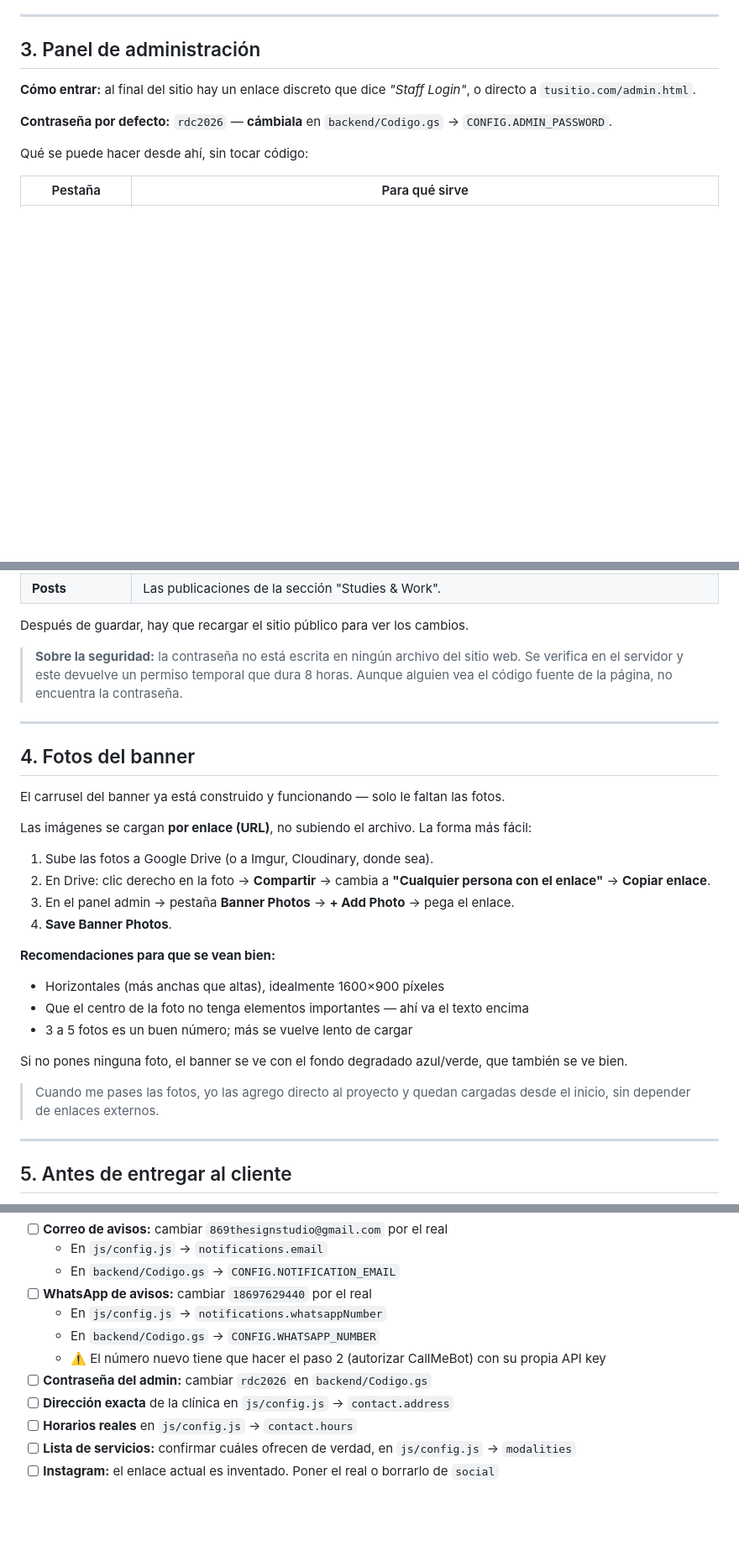
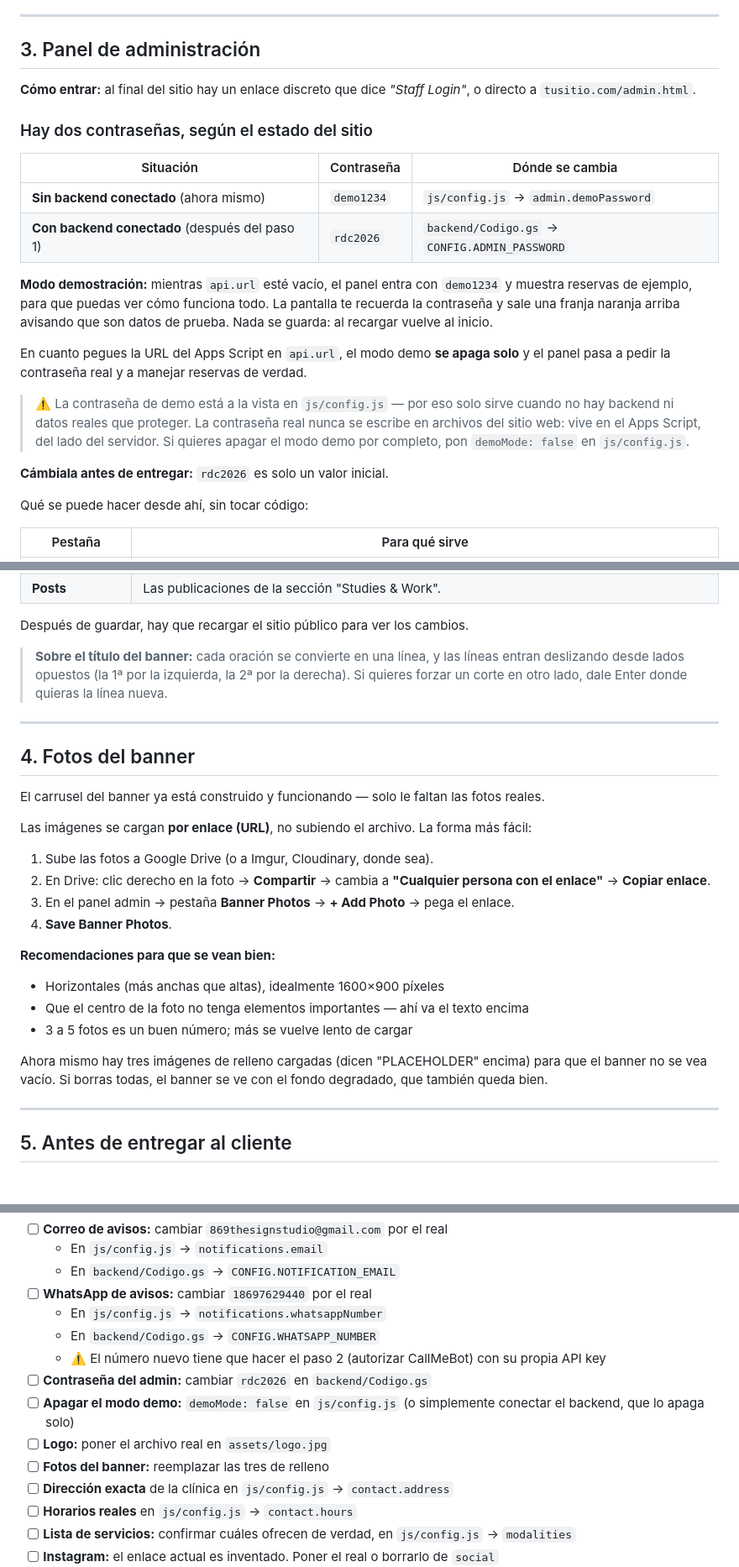
Before and after one commit to lgayc/rdc-saint-kitts, a Markdown page: GUIA-RAPIDA.md, 3 parts joined by grey strips. Shown at 84% size. Drawn GitHub-style; blank space fills up the shorter version.

Commit message:
Document demo mode and both admin passwords in the Spanish guide

```diff
--- a/GUIA-RAPIDA.md
+++ b/GUIA-RAPIDA.md
@@ -89,7 +89,20 @@ Desde el teléfono con el número **+1 869 762 9440** (el de prueba):
 
 **Cómo entrar:** al final del sitio hay un enlace discreto que dice *"Staff Login"*, o directo a `tusitio.com/admin.html`.
 
-**Contraseña por defecto:** `rdc2026` — **cámbiala** en `backend/Codigo.gs` → `CONFIG.ADMIN_PASSWORD`.
+### Hay dos contraseñas, según el estado del sitio
+
+| Situación | Contraseña | Dónde se cambia |
+|---|---|---|
+| **Sin backend conectado** (ahora mismo) | `demo1234` | `js/config.js` → `admin.demoPassword` |
+| **Con backend conectado** (después del paso 1) | `rdc2026` | `backend/Codigo.gs` → `CONFIG.ADMIN_PASSWORD` |
+
+**Modo demostración:** mientras `api.url` esté vacío, el panel entra con `demo1234` y muestra reservas de ejemplo, para que puedas ver cómo funciona todo. La pantalla te recuerda la contraseña y sale una franja naranja arriba avisando que son datos de prueba. Nada se guarda: al recargar vuelve al inicio.
+
+En cuanto pegues la URL del Apps Script en `api.url`, el modo demo **se apaga solo** y el panel pasa a pedir la contraseña real y a manejar reservas de verdad.
+
+> ⚠️ La contraseña de demo está a la vista en `js/config.js` — por eso solo sirve cuando no hay backend ni datos reales que proteger. La contraseña real nunca se escribe en archivos del sitio web: vive en el Apps Script, del lado del servidor. Si quieres apagar el modo demo por completo, pon `demoMode: false` en `js/config.js`.
+
+**Cámbiala antes de entregar:** `rdc2026` es solo un valor inicial.
 
 Qué se puede hacer desde ahí, sin tocar código:
 
@@ -102,13 +115,13 @@ Qué se puede hacer desde ahí, sin tocar código:
 
 Después de guardar, hay que recargar el sitio público para ver los cambios.
 
-> **Sobre la seguridad:** la contraseña no está escrita en ningún archivo del sitio web. Se verifica en el servidor y este devuelve un permiso temporal que dura 8 horas. Aunque alguien vea el código fuente de la página, no encuentra la contraseña.
+> **Sobre el título del banner:** cada oración se convierte en una línea, y las líneas entran deslizando desde lados opuestos (la 1ª por la izquierda, la 2ª por la derecha). Si quieres forzar un corte en otro lado, dale Enter donde quieras la línea nueva.
 
 ---
 
 ## 4. Fotos del banner
 
-El carrusel del banner ya está construido y funcionando — solo le faltan las fotos.
+El carrusel del banner ya está construido y funcionando — solo le faltan las fotos reales.
 
 Las imágenes se cargan **por enlace (URL)**, no subiendo el archivo. La forma más fácil:
 
@@ -122,9 +135,7 @@ Las imágenes se cargan **por enlace (URL)**, no subiendo el archivo. La forma m
 - Que el centro de la foto no tenga elementos importantes — ahí va el texto encima
 - 3 a 5 fotos es un buen número; más se vuelve lento de cargar
 
-Si no pones ninguna foto, el banner se ve con el fondo degradado azul/verde, que también se ve bien.
-
-> Cuando me pases las fotos, yo las agrego directo al proyecto y quedan cargadas desde el inicio, sin depender de enlaces externos.
+Ahora mismo hay tres imágenes de relleno cargadas (dicen "PLACEHOLDER" encima) para que el banner no se vea vacío. Si borras todas, el banner se ve con el fondo degradado, que también queda bien.
 
 ---
 
@@ -140,6 +151,9 @@ Lista de verificación. Ahora mismo hay **datos de prueba** que hay que cambiar:
   - En `backend/Codigo.gs` → `CONFIG.WHATSAPP_NUMBER`
   - ⚠️ El número nuevo tiene que hacer el paso 2 (autorizar CallMeBot) con su propia API key
 - [ ] **Contraseña del admin:** cambiar `rdc2026` en `backend/Codigo.gs`
+- [ ] **Apagar el modo demo:** `demoMode: false` en `js/config.js` (o simplemente conectar el backend, que lo apaga solo)
+- [ ] **Logo:** poner el archivo real en `assets/logo.jpg`
+- [ ] **Fotos del banner:** reemplazar las tres de relleno
 - [ ] **Dirección exacta** de la clínica en `js/config.js` → `contact.address`
 - [ ] **Horarios reales** en `js/config.js` → `contact.hours`
 - [ ] **Lista de servicios:** confirmar cuáles ofrecen de verdad, en `js/config.js` → `modalities`
```
Also changed, not shown: other parts of GUIA-RAPIDA.md (+3 -0 lines).
